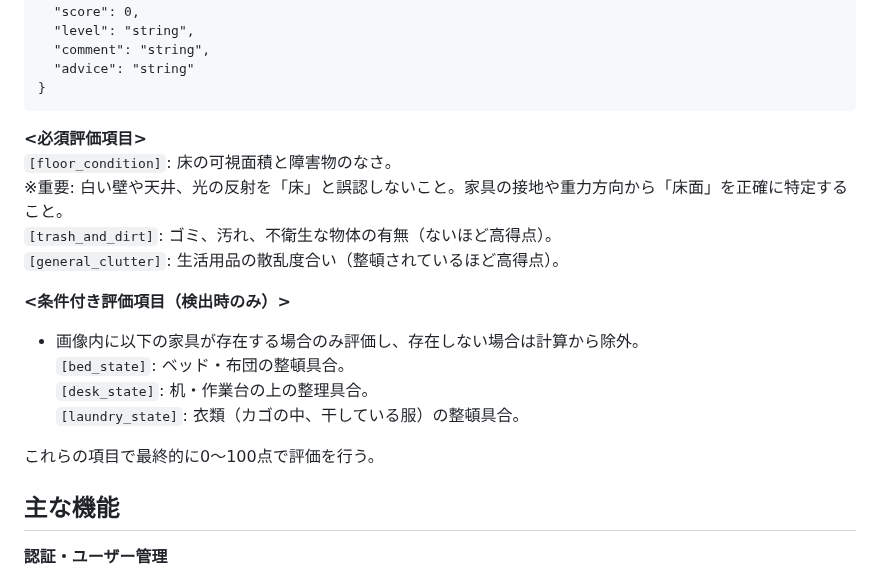
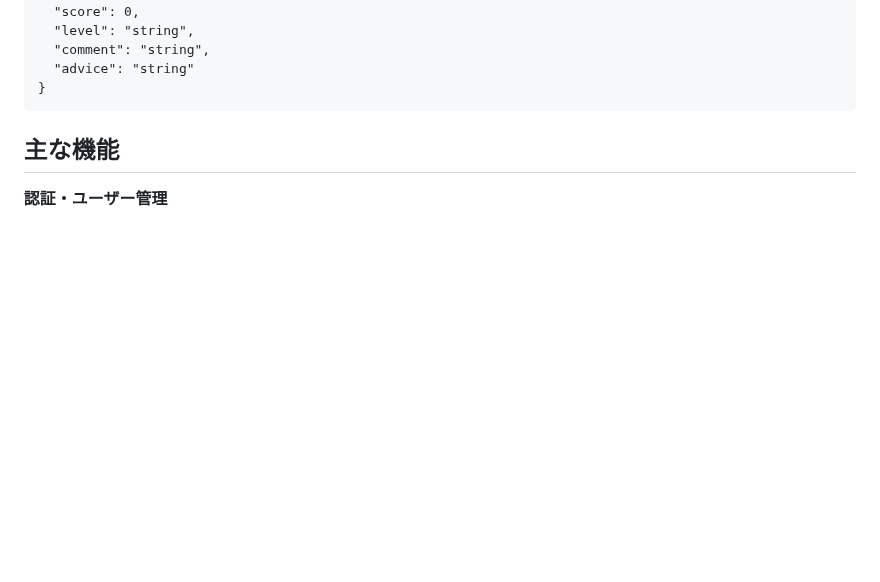
Before and after one commit to takemo777/MiseRoom, a Markdown page: README.md, the part around the change. Drawn GitHub-style; folded sections open; blank space fills up the shorter version.

```diff
--- a/README.md
+++ b/README.md
@@ -129,20 +129,6 @@ Phase 1で評価対象となった場合、以下の基準で内部採点（0-10
 </div>
 </details>
 
-**&lt;必須評価項目&gt;**
- `[floor_condition]`: 床の可視面積と障害物のなさ。
-   ※重要: 白い壁や天井、光の反射を「床」と誤認しないこと。家具の接地や重力方向から「床面」を正確に特定すること。
-`[trash_and_dirt]`: ゴミ、汚れ、不衛生な物体の有無（ないほど高得点）。
-`[general_clutter]`: 生活用品の散乱度合い（整頓されているほど高得点）。
-
-**&lt;条件付き評価項目（検出時のみ）&gt;**
-- 画像内に以下の家具が存在する場合のみ評価し、存在しない場合は計算から除外。
- `[bed_state]`: ベッド・布団の整頓具合。
- `[desk_state]`: 机・作業台の上の整理具合。
- `[laundry_state]`: 衣類（カゴの中、干している服）の整頓具合。
-
-これらの項目で最終的に0～100点で評価を行う。
-
 
 
 ## 主な機能
```
